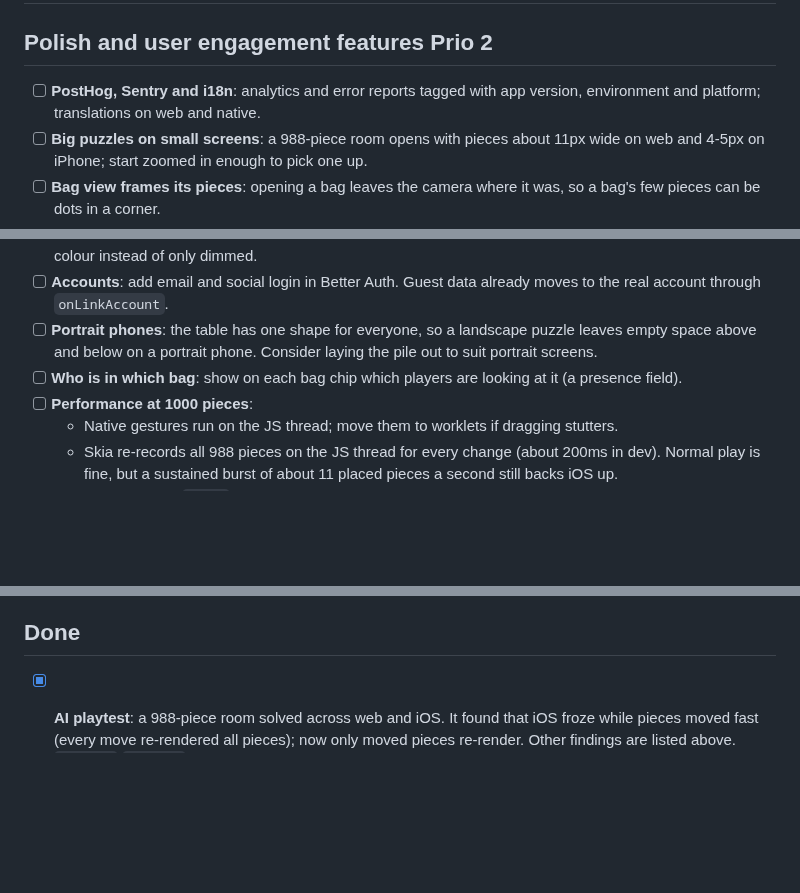
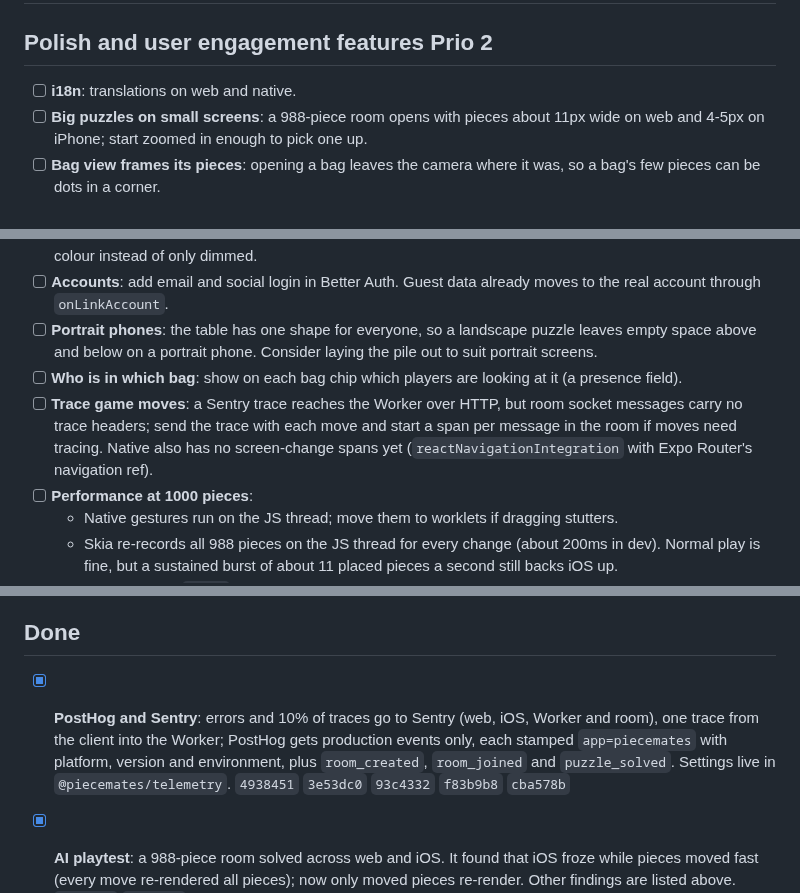
Before and after one commit to fatihkayan20/piecemates, a Markdown page: ROADMAP.md, 3 parts joined by grey strips. Drawn GitHub-style; blank space fills up the shorter version.

Commit message:
docs(roadmap): PostHog and Sentry done; i18n stays

```diff
--- a/ROADMAP.md
+++ b/ROADMAP.md
@@ -6,7 +6,7 @@ Keep this updated as work lands. Move items to **Done** with the commit that shi
 
 ## Polish and user engagement features Prio 2
 
-- [ ] **PostHog, Sentry and i18n**: analytics and error reports tagged with app version, environment and platform; translations on web and native.
+- [ ] **i18n**: translations on web and native.
 - [ ] **Big puzzles on small screens**: a 988-piece room opens with pieces about 11px wide on web and 4-5px on iPhone; start zoomed in enough to pick one up.
 - [ ] **Bag view frames its pieces**: opening a bag leaves the camera where it was, so a bag's few pieces can be dots in a corner.
 - [ ] **Fit the picture on win**: when the puzzle is solved, zoom out so the whole image shows (iOS stays where you were and cuts it off).
@@ -34,6 +34,7 @@ Keep this updated as work lands. Move items to **Done** with the commit that shi
 - [ ] **Accounts**: add email and social login in Better Auth. Guest data already moves to the real account through `onLinkAccount`.
 - [ ] **Portrait phones**: the table has one shape for everyone, so a landscape puzzle leaves empty space above and below on a portrait phone. Consider laying the pile out to suit portrait screens.
 - [ ] **Who is in which bag**: show on each bag chip which players are looking at it (a presence field).
+- [ ] **Trace game moves**: a Sentry trace reaches the Worker over HTTP, but room socket messages carry no trace headers; send the trace with each move and start a span per message in the room if moves need tracing. Native also has no screen-change spans yet (`reactNavigationIntegration` with Expo Router's navigation ref).
 - [ ] **Performance at 1000 pieces**:
   - Native gestures run on the JS thread; move them to worklets if dragging stutters.
   - Skia re-records all 988 pieces on the JS thread for every change (about 200ms in dev). Normal play is fine, but a sustained burst of about 11 placed pieces a second still backs iOS up.
@@ -49,6 +50,7 @@ Keep this updated as work lands. Move items to **Done** with the commit that shi
 
 ## Done
 
+- [x] **PostHog and Sentry**: errors and 10% of traces go to Sentry (web, iOS, Worker and room), one trace from the client into the Worker; PostHog gets production events only, each stamped `app=piecemates` with platform, version and environment, plus `room_created`, `room_joined` and `puzzle_solved`. Settings live in `@piecemates/telemetry`. `4938451` `3e53dc0` `93c4332` `f83b9b8` `cba578b`
 - [x] **AI playtest**: a 988-piece room solved across web and iOS. It found that iOS froze while pieces moved fast (every move re-rendered all pieces); now only moved pieces re-render. Other findings are listed above. `7c1d08f` `6dbc3e3`
 - [x] **Harder to guess room codes**: 8 characters from the 31-letter alphabet, without modulo bias. `3c4846c`
 - [x] **Dark and light theme**: board controls take the theme that reads on the picked table colour, whatever the app theme; the native theme choice is saved. `af6108c` `a75f1a0` `d286040` `d21e2a9` `e0a6c0b` `b52f3b2`
```
